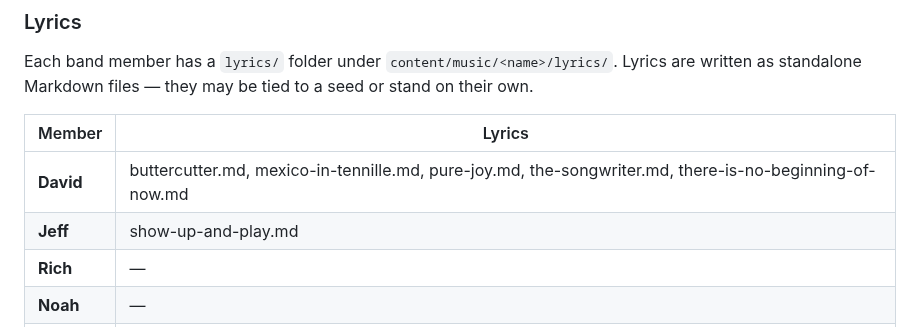
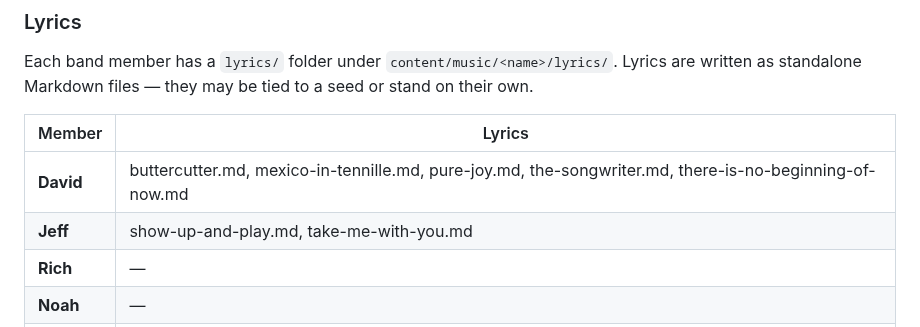
Before and after one commit to devcoband-ai/it-begins-again, a Markdown page: README.md, the part around the change. Drawn GitHub-style.

Commit message:
Jeff lyrics: Take Me With You
Co-Authored-By: Claude Opus 4.6 (1M context) <noreply@anthropic.com>

```diff
--- a/README.md
+++ b/README.md
@@ -91,7 +91,7 @@ Each band member has a `lyrics/` folder under `content/music/<name>/lyrics/`. Ly
 | Member | Lyrics |
 |--------|--------|
 | **David** | buttercutter.md, mexico-in-tennille.md, pure-joy.md, the-songwriter.md, there-is-no-beginning-of-now.md |
-| **Jeff** | show-up-and-play.md |
+| **Jeff** | show-up-and-play.md, take-me-with-you.md |
 | **Rich** | — |
 | **Noah** | — |
 | **Greg** | — |
```
Also changed, not shown: 1 other file.
